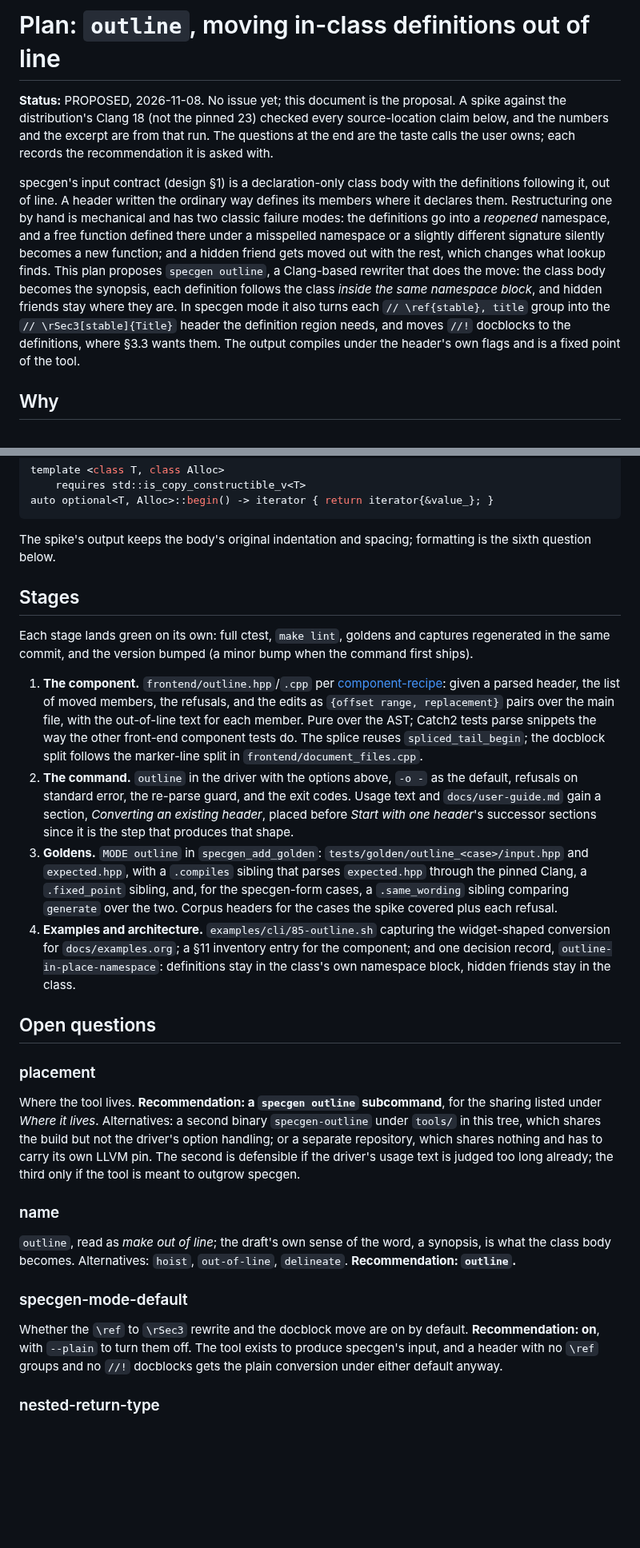
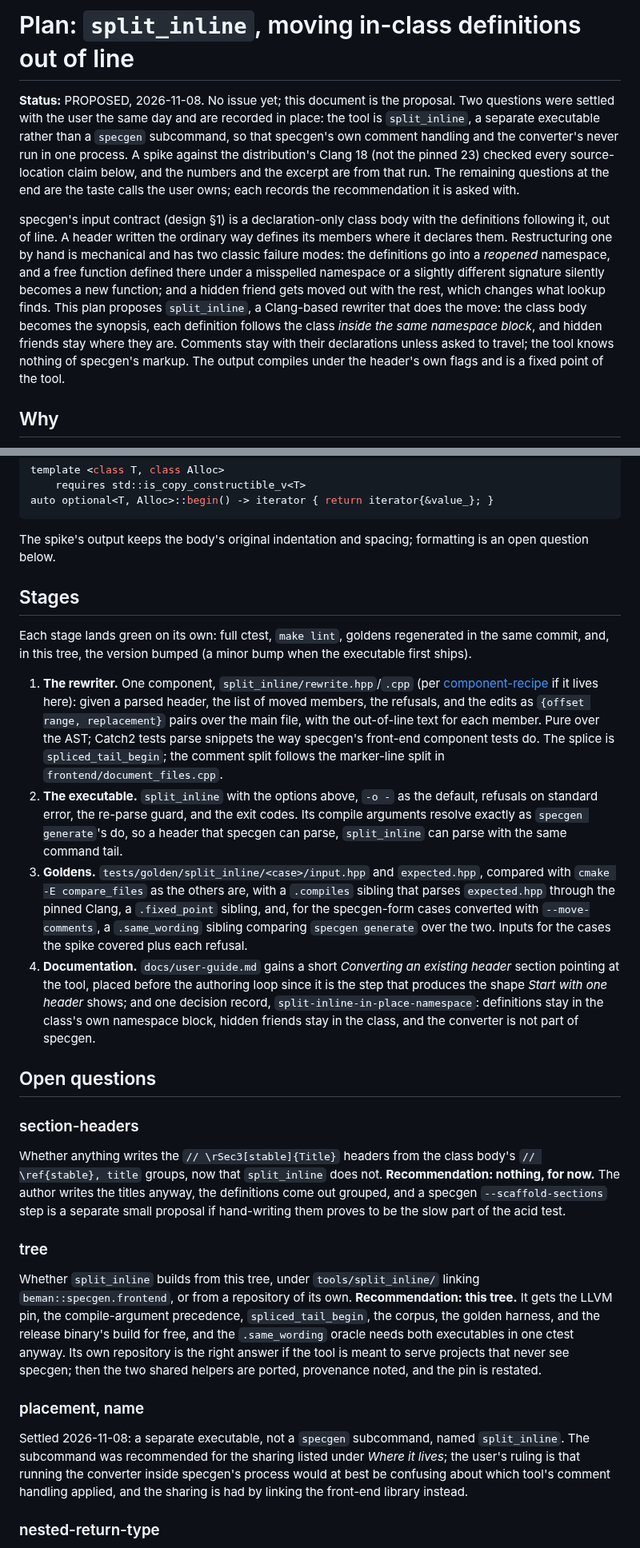
Before and after one commit to steve-downey/specgen, a Markdown page: docs/plans/split-inline.md, 2 parts joined by grey strips. Shown at 80% size. Drawn GitHub-style; blank space fills up the shorter version.

Commit message:
split_inline: a separate tool, comments stay put unless asked
Record two rulings on the outline plan and rename it for the tool's
name. The converter is `split_inline`, its own executable rather than a
`specgen` subcommand: specgen reads `//!` as markup, drops `///` and keeps
`//`, and a converter in the same process would have to share or
contradict that, which is confusing either way. So the tool has no
opinion about comments. Every comment stays with its declaration;
`--move-comments` carries the block above a moved definition along with
it, whatever its flavour, which is what a header already carrying `//!`
docblocks on in-class definitions needs. The `\ref`-to-`\rSec3` header
rewrite leaves the tool and becomes an open question of its own, as does
whether the executable builds from this tree or its own repository.

Co-Authored-By: Claude Fable 5.1 <noreply@anthropic.com>
Claude-Session: https://claude.ai/code/session_01EgRGFQrxC62PkjpcHMVh74

````diff
--- a/docs/plans/outline-members.md
+++ b/docs/plans/split-inline.md
@@ -1,20 +1,21 @@
-# Plan: `outline`, moving in-class definitions out of line
+# Plan: `split_inline`, moving in-class definitions out of line
 
-**Status:** PROPOSED, 2026-11-08. No issue yet; this document is the proposal. A spike against the distribution's
-Clang 18 (not the pinned 23) checked every source-location claim below, and the numbers and the excerpt are from
-that run. The questions at the end are the taste calls the user owns; each records the recommendation it is asked
-with.
+**Status:** PROPOSED, 2026-11-08. No issue yet; this document is the proposal. Two questions were settled with the
+user the same day and are recorded in place: the tool is `split_inline`, a separate executable rather than a
+`specgen` subcommand, so that specgen's own comment handling and the converter's never run in one process. A spike
+against the distribution's Clang 18 (not the pinned 23) checked every source-location claim below, and the numbers
+and the excerpt are from that run. The remaining questions at the end are the taste calls the user owns; each
+records the recommendation it is asked with.
 
 specgen's input contract (design §1) is a declaration-only class body with the definitions following it, out of
 line. A header written the ordinary way defines its members where it declares them. Restructuring one by hand is
 mechanical and has two classic failure modes: the definitions go into a *reopened* namespace, and a free function
 defined there under a misspelled namespace or a slightly different signature silently becomes a new function; and
-a hidden friend gets moved out with the rest, which changes what lookup finds. This plan proposes `specgen
-outline`, a Clang-based rewriter that does the move: the class body becomes the synopsis, each definition follows
-the class *inside the same namespace block*, and hidden friends stay where they are. In specgen mode it also turns
-each `// \ref{stable}, title` group into the `// \rSec3[stable]{Title}` header the definition region needs, and
-moves `//!` docblocks to the definitions, where §3.3 wants them. The output compiles under the header's own flags
-and is a fixed point of the tool.
+a hidden friend gets moved out with the rest, which changes what lookup finds. This plan proposes `split_inline`, a
+Clang-based rewriter that does the move: the class body becomes the synopsis, each definition follows the class
+*inside the same namespace block*, and hidden friends stay where they are. Comments stay with their declarations
+unless asked to travel; the tool knows nothing of specgen's markup. The output compiles under the header's own
+flags and is a fixed point of the tool.
 
 ## Why
 
@@ -225,51 +234,56 @@ template <class T, class Alloc>
 auto optional<T, Alloc>::begin() -> iterator { return iterator{&value_}; }
 ```
 
-The spike's output keeps the body's original indentation and spacing; formatting is the sixth question below.
+The spike's output keeps the body's original indentation and spacing; formatting is an open question below.
 
 ## Stages
 
-Each stage lands green on its own: full ctest, `make lint`, goldens and captures regenerated in the same commit, and
-the version bumped (a minor bump when the command first ships).
+Each stage lands green on its own: full ctest, `make lint`, goldens regenerated in the same commit, and, in this
+tree, the version bumped (a minor bump when the executable first ships).
 
-1. **The component.** `frontend/outline.hpp`/`.cpp` per [component-recipe](../decisions/component-recipe.md): given
-   a parsed header, the list of moved members, the refusals, and the edits as `{offset range, replacement}` pairs
-   over the main file, with the out-of-line text for each member. Pure over the AST; Catch2 tests parse snippets
-   the way the other front-end component tests do. The splice reuses `spliced_tail_begin`; the docblock split
-   follows the marker-line split in `frontend/document_files.cpp`.
-2. **The command.** `outline` in the driver with the options above, `-o -` as the default, refusals on standard
-   error, the re-parse guard, and the exit codes. Usage text and `docs/user-guide.md` gain a section, *Converting an
-   existing header*, placed before *Start with one header*'s successor sections since it is the step that produces
-   that shape.
-3. **Goldens.** `MODE outline` in `specgen_add_golden`: `tests/golden/outline_<case>/input.hpp` and
-   `expected.hpp`, with a `.compiles` sibling that parses `expected.hpp` through the pinned Clang, a `.fixed_point`
-   sibling, and, for the specgen-form cases, a `.same_wording` sibling comparing `generate` over the two. Corpus
-   headers for the cases the spike covered plus each refusal.
-4. **Examples and architecture.** `examples/cli/85-outline.sh` capturing the widget-shaped conversion for
-   `docs/examples.org`; a §11 inventory entry for the component; and one decision record,
-   `outline-in-place-namespace`: definitions stay in the class's own namespace block, hidden friends stay in the
-   class.
+1. **The rewriter.** One component, `split_inline/rewrite.hpp`/`.cpp` (per
+   [component-recipe](../decisions/component-recipe.md) if it lives here): given a parsed header, the list of moved
+   members, the refusals, and the edits as `{offset range, replacement}` pairs over the main file, with the
+   out-of-line text for each member. Pure over the AST; Catch2 tests parse snippets the way specgen's front-end
+   component tests do. The splice is `spliced_tail_begin`; the comment split follows the marker-line split in
+   `frontend/document_files.cpp`.
+2. **The executable.** `split_inline` with the options above, `-o -` as the default, refusals on standard error,
+   the re-parse guard, and the exit codes. Its compile arguments resolve exactly as `specgen generate`'s do, so a
+   header that specgen can parse, `split_inline` can parse with the same command tail.
+3. **Goldens.** `tests/golden/split_inline/<case>/input.hpp` and `expected.hpp`, compared with
+   `cmake -E compare_files` as the others are, with a `.compiles` sibling that parses `expected.hpp` through the
+   pinned Clang, a `.fixed_point` sibling, and, for the specgen-form cases converted with `--move-comments`, a
+   `.same_wording` sibling comparing `specgen generate` over the two. Inputs for the cases the spike covered plus
+   each refusal.
+4. **Documentation.** `docs/user-guide.md` gains a short *Converting an existing header* section pointing at the
+   tool, placed before the authoring loop since it is the step that produces the shape *Start with one header*
+   shows; and one decision record, `split-inline-in-place-namespace`: definitions stay in the class's own
+   namespace block, hidden friends stay in the class, and the converter is not part of specgen.
 
 ## Open questions
 
-### placement
+### section-headers
 
-Where the tool lives. **Recommendation: a `specgen outline` subcommand**, for the sharing listed under *Where it
-lives*. Alternatives: a second binary `specgen-outline` under `tools/` in this tree, which shares the build but not
-the driver's option handling; or a separate repository, which shares nothing and has to carry its own LLVM pin.
-The second is defensible if the driver's usage text is judged too long already; the third only if the tool is
-meant to outgrow specgen.
+Whether anything writes the `// \rSec3[stable]{Title}` headers from the class body's `// \ref{stable}, title`
+groups, now that `split_inline` does not. **Recommendation: nothing, for now.** The author writes the titles
+anyway, the definitions come out grouped, and a specgen `--scaffold-sections` step is a separate small proposal if
+hand-writing them proves to be the slow part of the acid test.
 
-### name
+### tree
 
-`outline`, read as *make out of line*; the draft's own sense of the word, a synopsis, is what the class body becomes.
-Alternatives: `hoist`, `out-of-line`, `delineate`. **Recommendation: `outline`.**
+Whether `split_inline` builds from this tree, under `tools/split_inline/` linking `beman::specgen.frontend`, or
+from a repository of its own. **Recommendation: this tree.** It gets the LLVM pin, the compile-argument
+precedence, `spliced_tail_begin`, the corpus, the golden harness, and the release binary's build for free, and the
+`.same_wording` oracle needs both executables in one ctest anyway. Its own repository is the right answer if the
+tool is meant to serve projects that never see specgen; then the two shared helpers are ported, provenance noted,
+and the pin is restated.
 
-### specgen-mode-default
+### placement, name
 
-Whether the `\ref` to `\rSec3` rewrite and the docblock move are on by default. **Recommendation: on**, with
-`--plain` to turn them off. The tool exists to produce specgen's input, and a header with no `\ref` groups and no
-`//!` docblocks gets the plain conversion under either default anyway.
+Settled 2026-11-08: a separate executable, not a `specgen` subcommand, named `split_inline`. The subcommand was
+recommended for the sharing listed under *Where it lives*; the user's ruling is that running the converter inside
+specgen's process would at best be confusing about which tool's comment handling applied, and the sharing is had
+by linking the front-end library instead.
 
 ### nested-return-type
 
````
Also changed, not shown: other parts of docs/plans/split-inline.md (+32 -24 lines).
